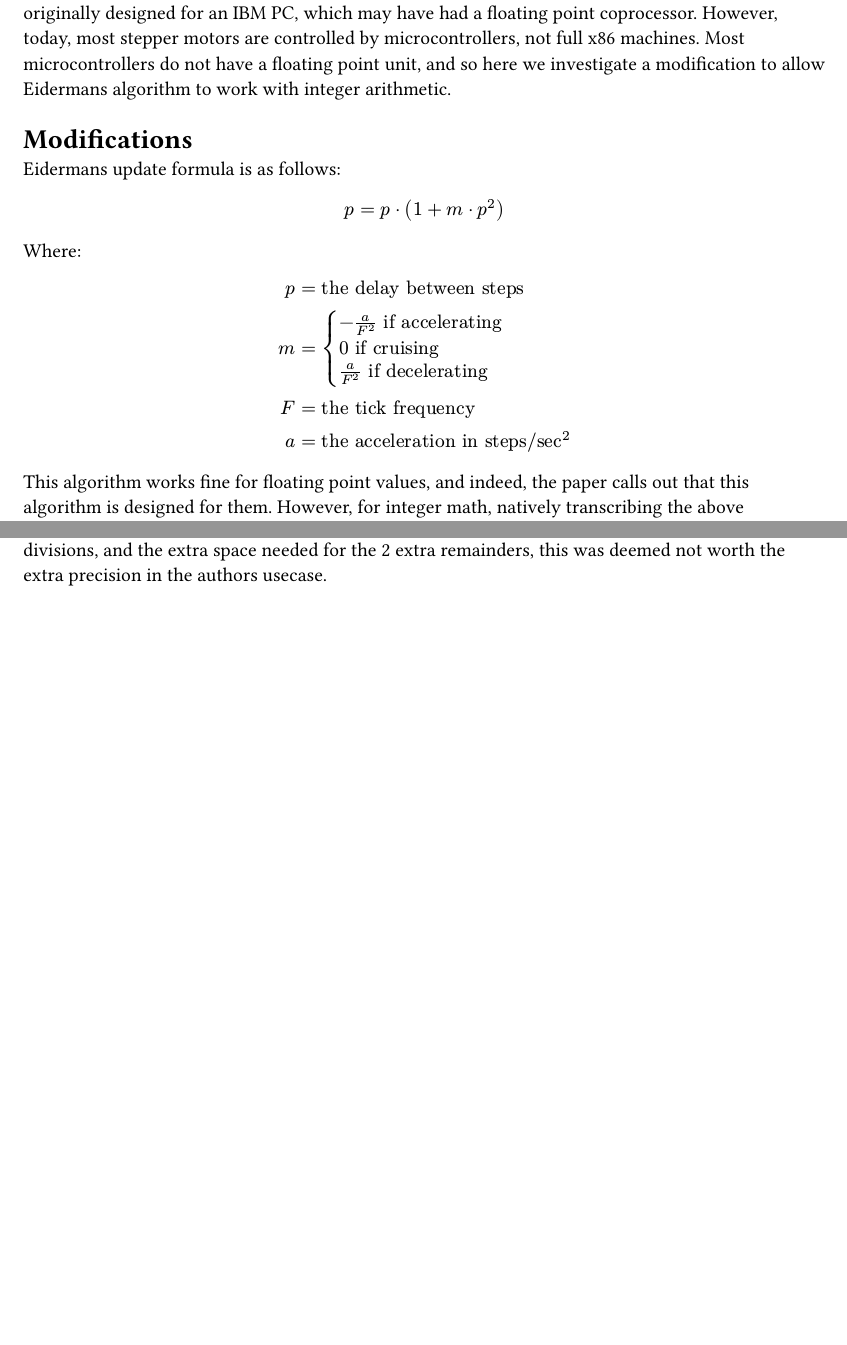
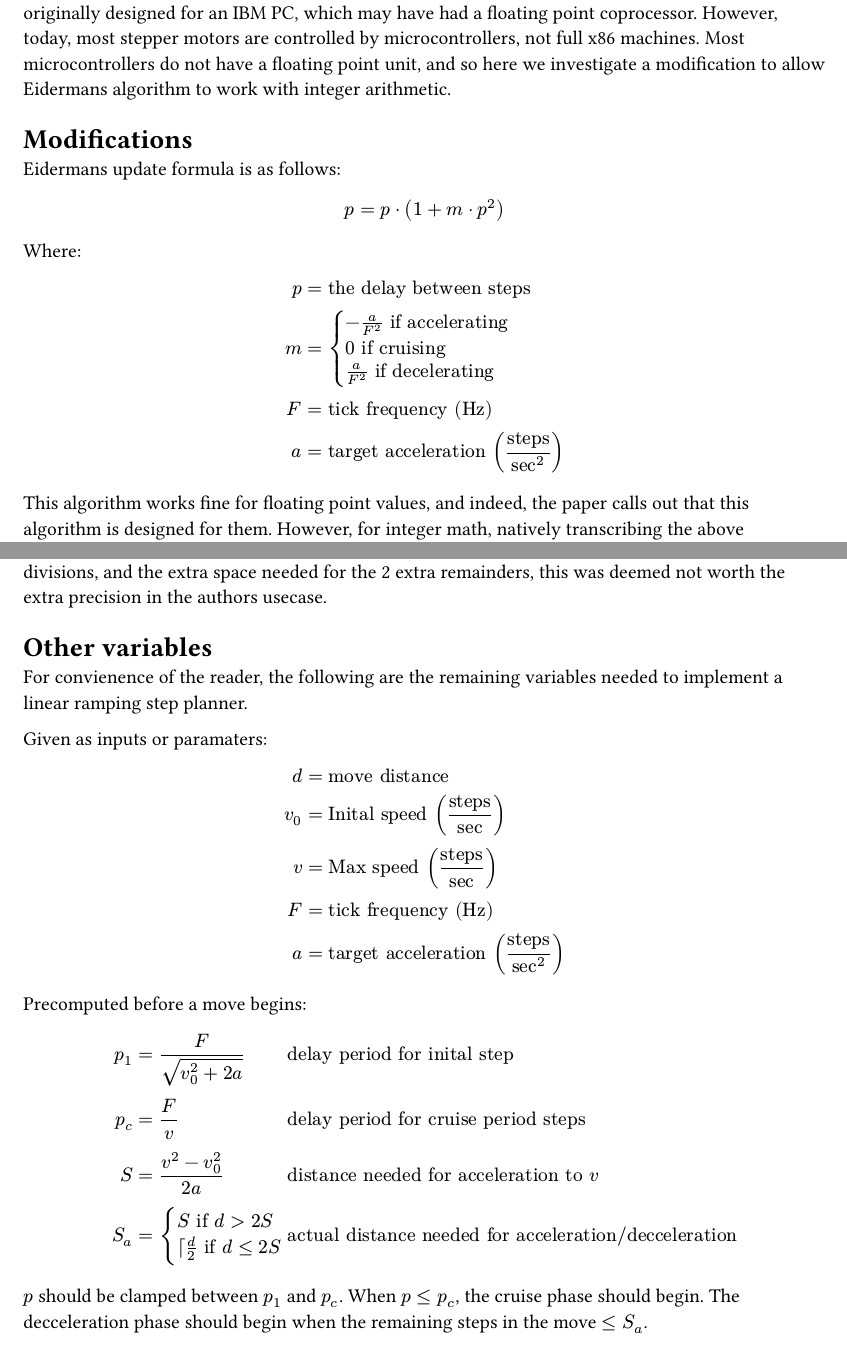
Before and after one commit to gabevenberg/crabroll, a Typst document (iter-step-gen/math.typ): two parts of pages 1 and 2 of 2 before the commit and two parts of pages 1 and 3 of 3 after it, joined at a grey line, cut so that both start at the same text, the shorter picture padded with empty space. Compiled offline with Typst 0.15.

Commit message:
Made paper stand on its own.

```diff
--- a/iter-step-gen/math.typ
+++ b/iter-step-gen/math.typ
@@ -21,8 +21,8 @@ $
         0 "if cruising",
         a/F^2 "if decelerating",
       ) \
-  F & = "the tick frequency" \
-  a & = "the acceleration in steps/sec"^2
+  F & = "tick frequency "("Hz") \
+  a & = "target acceleration "("steps"/"sec"^2)
 $
 
 This algorithm works fine for floating point values,
@@ -94,3 +94,29 @@ Unlike Eidermans method, where this enhancement requires only one extra addition
 in the integer form it requires 2 extra divisions and an addition.
 Due to the extra 2 divisions, and the extra space needed for the 2 extra remainders,
 this was deemed not worth the extra precision in the authors usecase.
+
+= Other variables
+
+For convienence of the reader,
+the following are the remaining variables needed to implement a linear ramping step planner.
+
+Given as inputs or paramaters:
+$
+    d & = "move distance" \
+  v_0 & = "Inital speed "("steps"/"sec") \
+    v & = "Max speed "("steps"/"sec") \
+    F & = "tick frequency "("Hz") \
+    a & = "target acceleration "("steps"/"sec"^2)
+$
+
+Precomputed before a move begins:
+$
+  p_1 & = F/sqrt(v_0^2 + 2a)                       && "delay period for inital step" \
+  p_c & = F/v                                      && "delay period for cruise period steps" \
+    S & = (v^2 - v_0^2)/(2a)                       && "distance needed for acceleration to "v \
+  S_a & = cases(S "if" d>2S, ceil d/2 "if" d<=2S) && "actual distance needed for acceleration/decceleration" \
+$
+
+$p$ should be clamped between $p_1$ and $p_c$.
+When $p <= p_c$, the cruise phase should begin.
+The decceleration phase should begin when the remaining steps in the move $<= S_a$.
```
Also changed, not shown: 1 other file.
